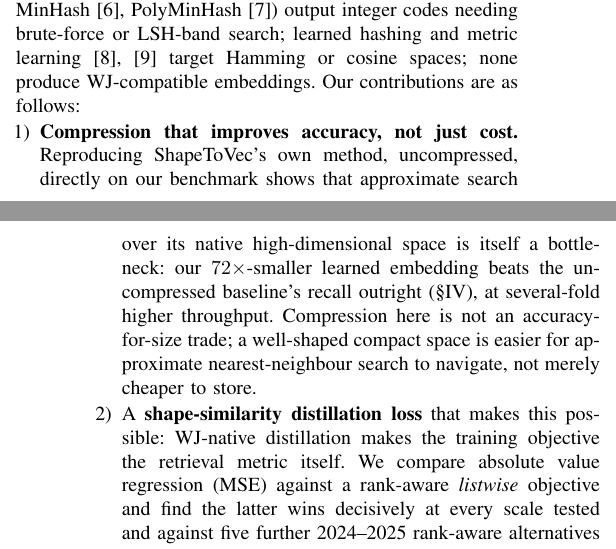
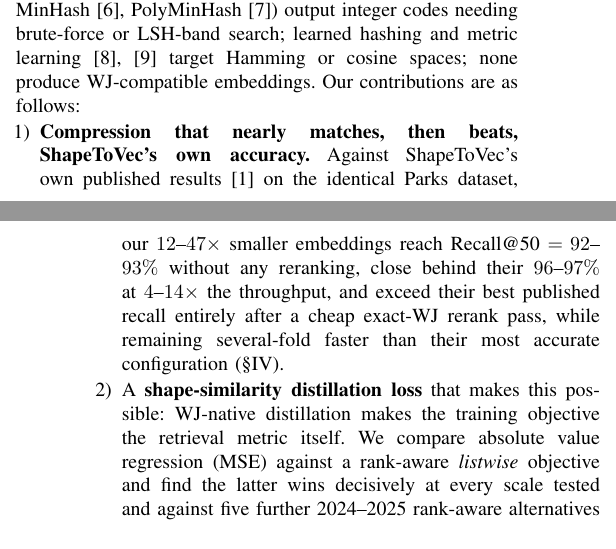
Before and after one commit to ruban-ai/polygon-ann-ml-embeddings, a LaTeX paper (term_project/SigSpatial/IEEE/conference_101719.tex): two parts of the columns of pages 1 and 2 of 7, joined at a grey line, cut so that both start at the same text. Compiled offline with pdfLaTeX.

Commit message:
auto: conference_101719.tex

```diff
--- a/term_project/SigSpatial/IEEE/conference_101719.tex
+++ b/term_project/SigSpatial/IEEE/conference_101719.tex
@@ -118,13 +118,13 @@ codes needing brute-force or LSH-band search; learned hashing and metric
 learning~\cite{hashsurvey14,deephashsurvey22} target Hamming or cosine spaces;
 none produce WJ-compatible embeddings. Our contributions are as follows:
 \begin{enumerate}[leftmargin=1.2em,itemsep=1pt,topsep=1pt]
-  \item \textbf{Compression that improves accuracy, not just cost.} Reproducing
-    ShapeToVec's own method, uncompressed, directly on our benchmark shows that
-    approximate search over its native high-dimensional space is itself a bottleneck:
-    our $72\times$-smaller learned embedding beats the uncompressed baseline's recall
-    outright (\S\ref{sec:exp}), at several-fold higher throughput. Compression here is
-    not an accuracy-for-size trade; a well-shaped compact space is easier for
-    approximate nearest-neighbour search to navigate, not merely cheaper to store.
+  \item \textbf{Compression that nearly matches, then beats, ShapeToVec's own
+    accuracy.} Against ShapeToVec's own published results~\cite{shape2vec} on the
+    identical Parks dataset, our $12$--$47\times$ smaller embeddings reach Recall@50
+    $=92$--$93\%$ without any reranking, close behind their $96$--$97\%$ at
+    $4$--$14\times$ the throughput, and exceed their best published recall entirely
+    after a cheap exact-WJ rerank pass, while remaining several-fold faster than
+    their most accurate configuration (\S\ref{sec:exp}).
   \item A \textbf{shape-similarity distillation loss} that makes this possible: WJ-native
     distillation makes the training objective the retrieval metric itself. We compare
     absolute value regression (MSE) against a rank-aware \emph{listwise} objective and
```
